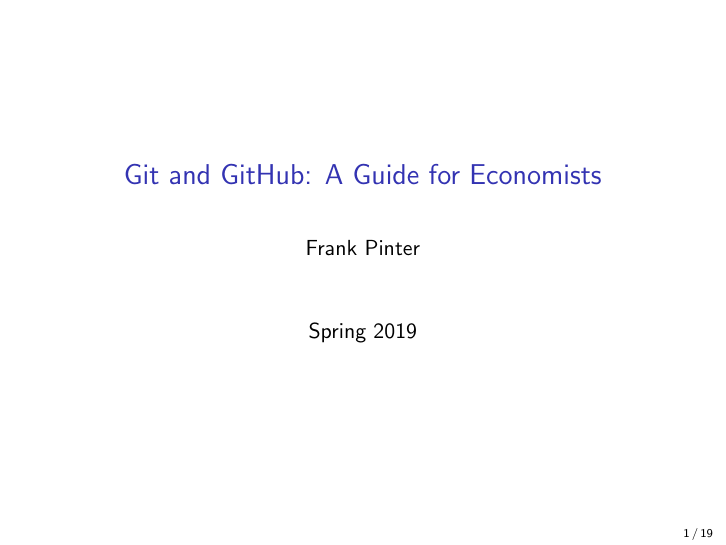
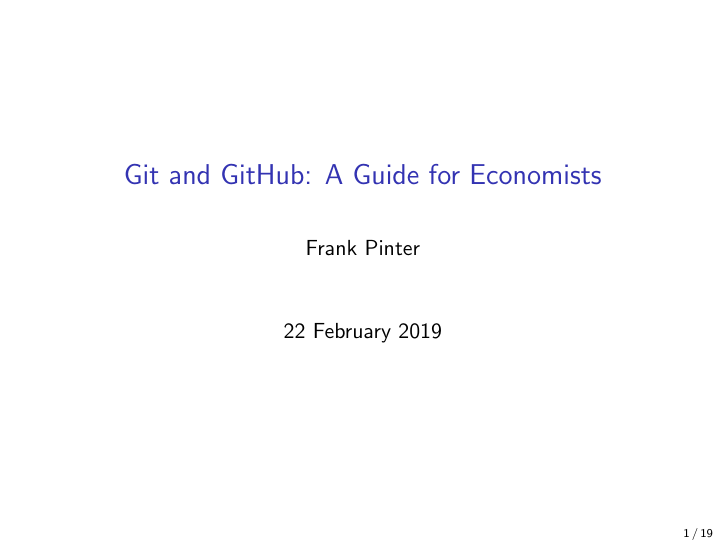
Before and after one commit to fpinter/git-for-economists, LaTeX slides (git-for-economists-presentation.tex): page 1 of 19. Compiled offline with pdfLaTeX.

Commit message:
Update presentation date
Spring -> 22 February

```diff
--- a/git-for-economists-presentation.tex
+++ b/git-for-economists-presentation.tex
@@ -19,7 +19,7 @@
 
 \title[Git for Economists]{Git and GitHub: A Guide for Economists}
 \author{Frank Pinter}
-\date{Spring 2019}
+\date{22 February 2019}
 
 \AtBeginSection[]
 {
```
Also changed, not shown: git-for-economists-presentation.pdf.
